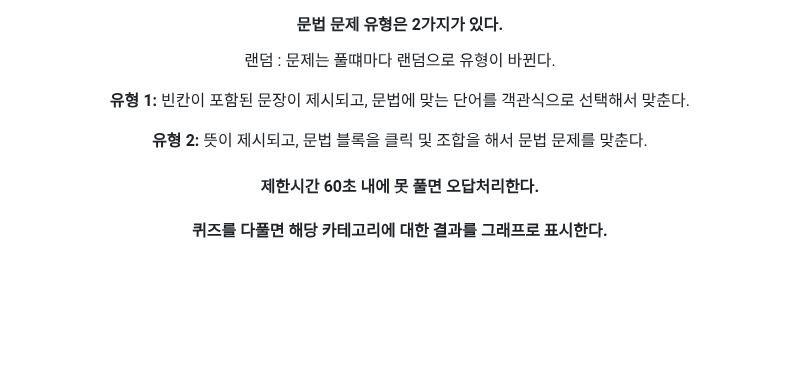
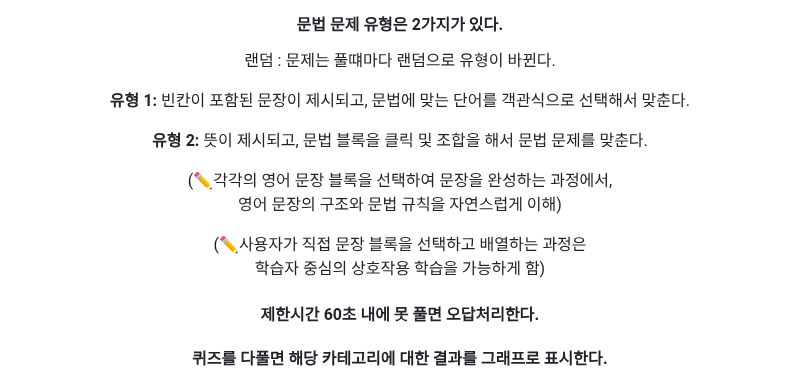
Before and after one commit to dks044/WORDWAVE, a Markdown page: README.md, the part around one of its changes. GitHub-like rendering; blank space fills up the shorter version.

```diff
--- a/README.md
+++ b/README.md
@@ -63,6 +63,8 @@
     <p>랜덤 : 문제는 풀떄마다 랜덤으로 유형이 바뀐다.</p>
     <p><strong>유형 1:</strong> 빈칸이 포함된 문장이 제시되고, 문법에 맞는 단어를 객관식으로 선택해서 맞춘다.</p>
     <p><strong>유형 2:</strong> 뜻이 제시되고, 문법 블록을 클릭 및 조합을 해서 문법 문제를 맞춘다.</p>
+    <p>(✏️각각의 영어 문장 블록을 선택하여 문장을 완성하는 과정에서,<br>영어 문장의 구조와 문법 규칙을 자연스럽게 이해) </p>
+    <p>(✏️사용자가 직접 문장 블록을 선택하고 배열하는 과정은<br>학습자 중심의 상호작용 학습을 가능하게 함) </p>
     <h4>제한시간 60초 내에 못 풀면 오답처리한다.</h4>
     <h4>퀴즈를 다풀면 해당 카테고리에 대한 결과를 그래프로 표시한다.</h4>
     <h4>퀴즈를 다풀고 나서 마이페이지에서 확인할 수 있다.</h4>
```
Also changed, not shown: other parts of README.md (+2 -2 lines).
